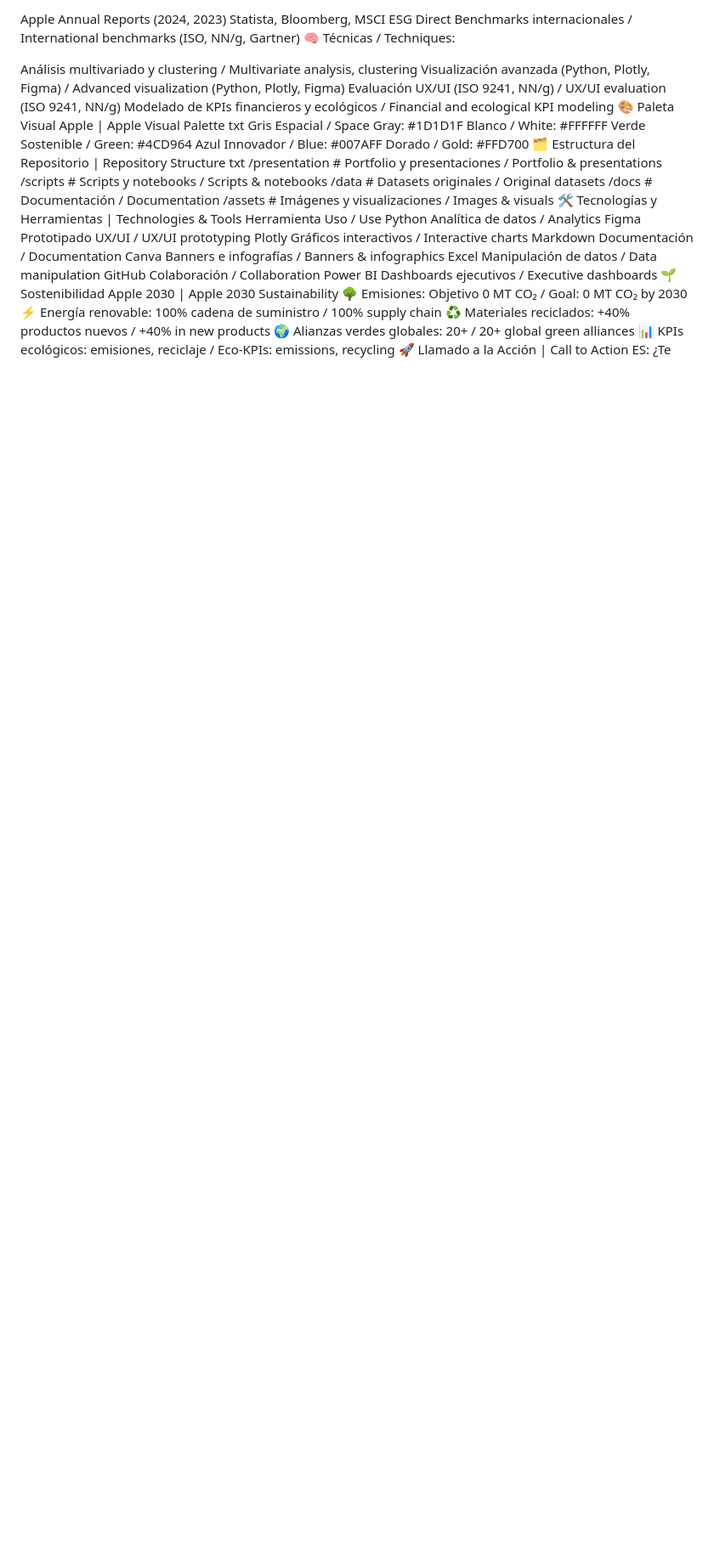
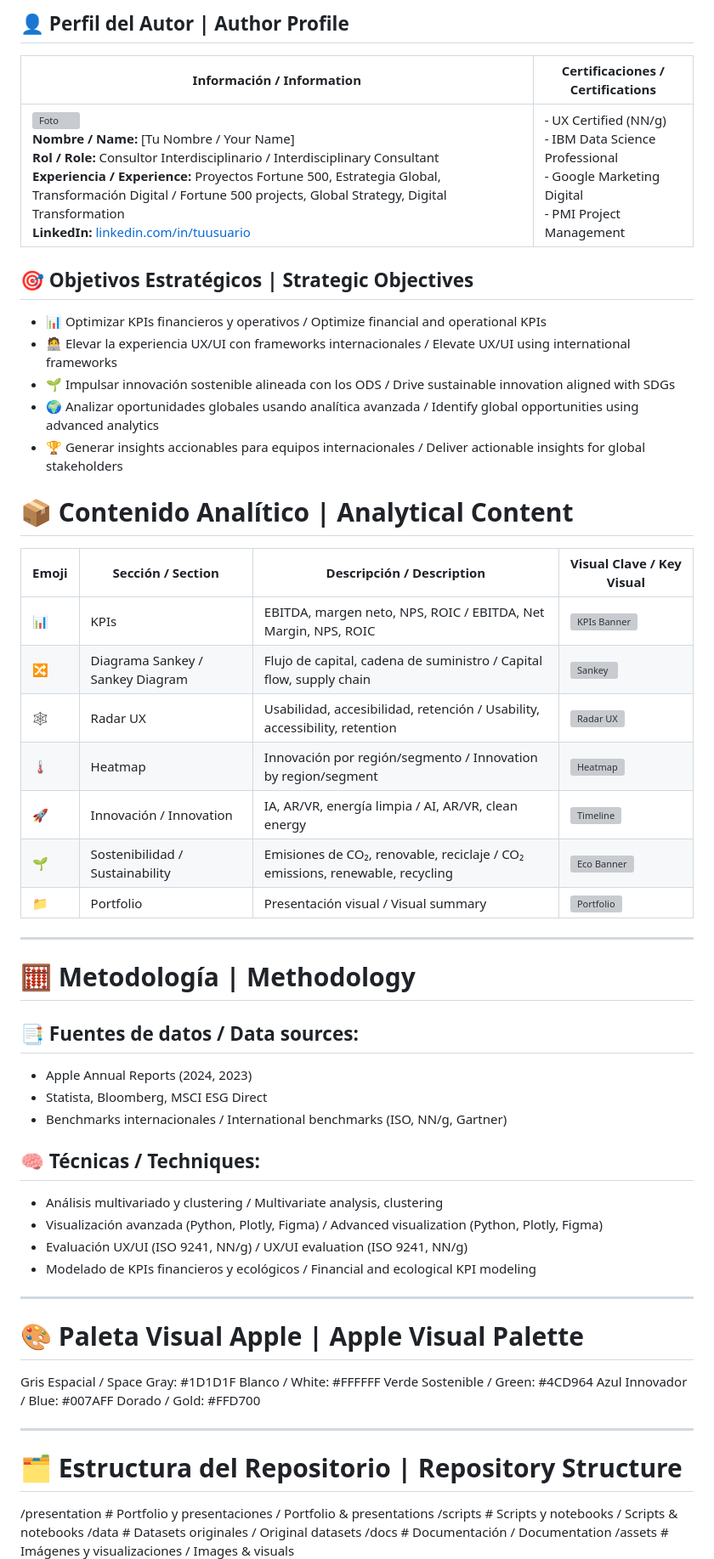
Before and after one commit to dsd228/-Apple-Inc.-2025-UX-KPIs-Innovation-Strategy, a Markdown page: README.md, the part around the change printed below. Shown: that part at 85% size. Rendered like a GitHub page; blank space fills up the shorter version; grey boxes are pictures that could not be loaded.

```diff
--- a/README.md
+++ b/README.md
@@ -38,42 +21,61 @@ Emoji	Sección / Section	Descripción / Description	Visual Clave / Key Visual
 
-Apple Annual Reports (2024, 2023)
-Statista, Bloomberg, MSCI ESG Direct
-Benchmarks internacionales / International benchmarks (ISO, NN/g, Gartner)
-🧠 Técnicas / Techniques:
+## 👤 Perfil del Autor | Author Profile
 
-Análisis multivariado y clustering / Multivariate analysis, clustering
-Visualización avanzada (Python, Plotly, Figma) / Advanced visualization (Python, Plotly, Figma)
-Evaluación UX/UI (ISO 9241, NN/g) / UX/UI evaluation (ISO 9241, NN/g)
-Modelado de KPIs financieros y ecológicos / Financial and ecological KPI modeling
-🎨 Paleta Visual Apple | Apple Visual Palette
-txt
+| Información / Information | Certificaciones / Certifications |
+|---------------------------|----------------------------------|
+| ![Foto](./assets/author.png)<br>**Nombre / Name:** [Tu Nombre / Your Name]<br>**Rol / Role:** Consultor Interdisciplinario / Interdisciplinary Consultant<br>**Experiencia / Experience:** Proyectos Fortune 500, Estrategia Global, Transformación Digital / Fortune 500 projects, Global Strategy, Digital Transformation<br>**LinkedIn:** [linkedin.com/in/tuusuario](https://linkedin.com/in/tuusuario) | - UX Certified (NN/g)<br>- IBM Data Science Professional<br>- Google Marketing Digital<br>- PMI Project Management |
+
+## 🎯 Objetivos Estratégicos | Strategic Objectives
+
+- 📊 Optimizar KPIs financieros y operativos / Optimize financial and operational KPIs
+- 🧑‍💻 Elevar la experiencia UX/UI con frameworks internacionales / Elevate UX/UI using international frameworks
+- 🌱 Impulsar innovación sostenible alineada con los ODS / Drive sustainable innovation aligned with SDGs
+- 🌍 Analizar oportunidades globales usando analítica avanzada / Identify global opportunities using advanced analytics
+- 🏆 Generar insights accionables para equipos internacionales / Deliver actionable insights for global stakeholders
+# 📦 Contenido Analítico | Analytical Content
+
+| Emoji | Sección / Section                  | Descripción / Description                            | Visual Clave / Key Visual                     |
+|-------|------------------------------------|------------------------------------------------------|-----------------------------------------------|
+| 📊    | KPIs                               | EBITDA, margen neto, NPS, ROIC / EBITDA, Net Margin, NPS, ROIC | ![KPIs Banner](./assets/kpi_banner.png)       |
+| 🔀    | Diagrama Sankey / Sankey Diagram   | Flujo de capital, cadena de suministro / Capital flow, supply chain | ![Sankey](./assets/sankey.png)           |
+| 🕸️    | Radar UX                           | Usabilidad, accesibilidad, retención / Usability, accessibility, retention | ![Radar UX](./assets/radar_ux.png)     |
+| 🌡️    | Heatmap                            | Innovación por región/segmento / Innovation by region/segment | ![Heatmap](./assets/heatmap.png)         |
+| 🚀    | Innovación / Innovation            | IA, AR/VR, energía limpia / AI, AR/VR, clean energy   | ![Timeline](./assets/timeline.png)           |
+| 🌱    | Sostenibilidad / Sustainability    | Emisiones de CO₂, renovable, reciclaje / CO₂ emissions, renewable, recycling | ![Eco Banner](./assets/eco_banner.png) |
+| 📁    | Portfolio                           | Presentación visual / Visual summary                 | ![Portfolio](./assets/portfolio.png)         |
+
+---
+
+# 🧮 Metodología | Methodology
+
+## 📑 Fuentes de datos / Data sources:
+- Apple Annual Reports (2024, 2023)
+- Statista, Bloomberg, MSCI ESG Direct
+- Benchmarks internacionales / International benchmarks (ISO, NN/g, Gartner)
+
+## 🧠 Técnicas / Techniques:
+- Análisis multivariado y clustering / Multivariate analysis, clustering
+- Visualización avanzada (Python, Plotly, Figma) / Advanced visualization (Python, Plotly, Figma)
+- Evaluación UX/UI (ISO 9241, NN/g) / UX/UI evaluation (ISO 9241, NN/g)
+- Modelado de KPIs financieros y ecológicos / Financial and ecological KPI modeling
+
+---
+
+# 🎨 Paleta Visual Apple | Apple Visual Palette
+
 Gris Espacial / Space Gray: #1D1D1F
-Blanco / White:            #FFFFFF
-Verde Sostenible / Green:  #4CD964
-Azul Innovador / Blue:     #007AFF
-Dorado / Gold:             #FFD700
-🗂️ Estructura del Repositorio | Repository Structure
-txt
-/presentation    # Portfolio y presentaciones / Portfolio & presentations
-/scripts         # Scripts y notebooks / Scripts & notebooks
-/data            # Datasets originales / Original datasets
-/docs            # Documentación / Documentation
-/assets          # Imágenes y visualizaciones / Images & visuals
-🛠️ Tecnologías y Herramientas | Technologies & Tools
-Herramienta	Uso / Use
-Python	Analítica de datos / Analytics
-Figma	Prototipado UX/UI / UX/UI prototyping
-Plotly	Gráficos interactivos / Interactive charts
-Markdown	Documentación / Documentation
-Canva	Banners e infografías / Banners & infographics
-Excel	Manipulación de datos / Data manipulation
-GitHub	Colaboración / Collaboration
-Power BI	Dashboards ejecutivos / Executive dashboards
-🌱 Sostenibilidad Apple 2030 | Apple 2030 Sustainability
-🌳 Emisiones: Objetivo 0 MT CO₂ / Goal: 0 MT CO₂ by 2030
-⚡ Energía renovable: 100% cadena de suministro / 100% supply chain
-♻️ Materiales reciclados: +40% productos nuevos / +40% in new products
-🌍 Alianzas verdes globales: 20+ / 20+ global green alliances
-📊 KPIs ecológicos: emisiones, reciclaje / Eco-KPIs: emissions, recycling
-🚀 Llamado a la Acción | Call to Action
-ES:
+Blanco / White: #FFFFFF
+Verde Sostenible / Green: #4CD964
+Azul Innovador / Blue: #007AFF
+Dorado / Gold: #FFD700
+
+---
+
+# 🗂️ Estructura del Repositorio | Repository Structure
+
+/presentation # Portfolio y presentaciones / Portfolio & presentations
+/scripts # Scripts y notebooks / Scripts & notebooks
+/data # Datasets originales / Original datasets
+/docs # Documentación / Documentation
+/assets # Imágenes y visualizaciones / Images & visuals
+
```
Also changed, not shown: other parts of README.md (+50 -28 lines).
